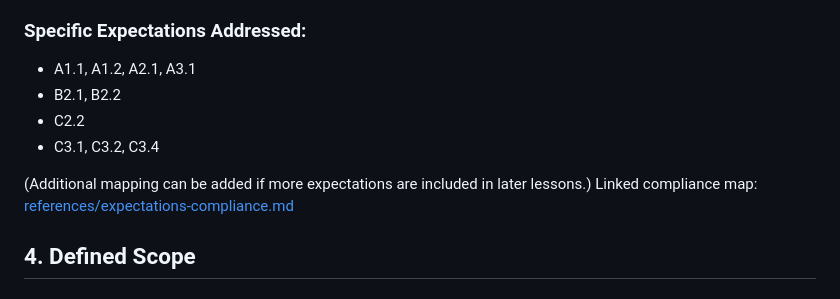
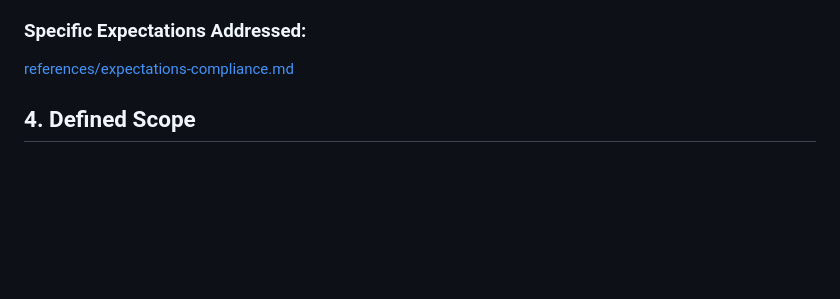
Before and after one commit to pbeens/ICD2O-OSC-2026-Project-Plan-Team-2, a Markdown page: Project Plan Team 2.md, the part around the change. Drawn GitHub-style; blank space fills up the shorter version.

Commit message:
Remove expectations. Link to doc.

```diff
--- a/Project Plan Team 2.md
+++ b/Project Plan Team 2.md
@@ -38,14 +38,7 @@ Source: [references/expectations-compliance.md](references/expectations-complian
 - C3. Modularity and Modification
 
 ### Specific Expectations Addressed:
-
-- A1.1, A1.2, A2.1, A3.1
-- B2.1, B2.2
-- C2.2
-- C3.1, C3.2, C3.4
-
-(Additional mapping can be added if more expectations are included in later lessons.)
-Linked compliance map: [references/expectations-compliance.md](references/expectations-compliance.md)
+[references/expectations-compliance.md](references/expectations-compliance.md)
 
 ## 4. Defined Scope
 
```
